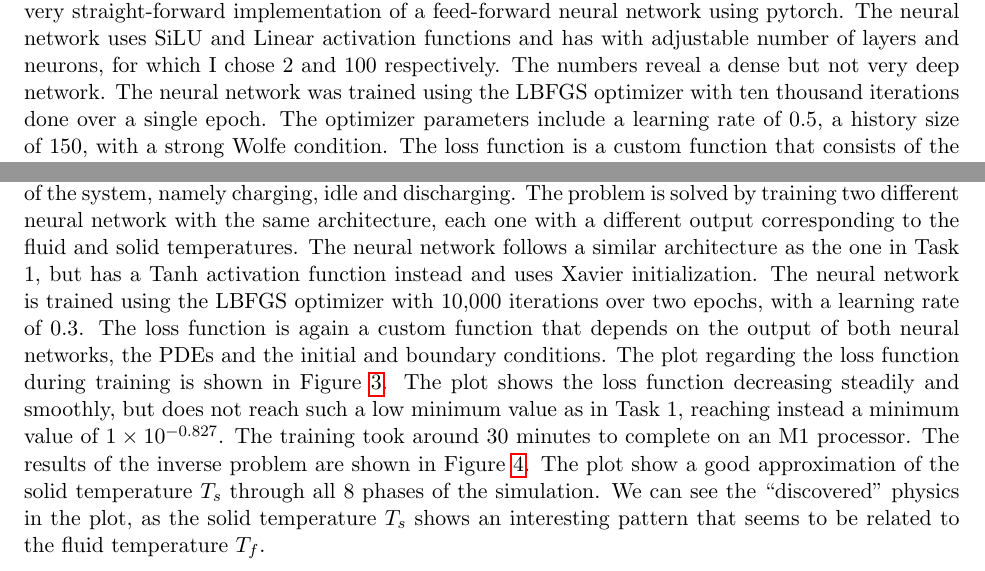
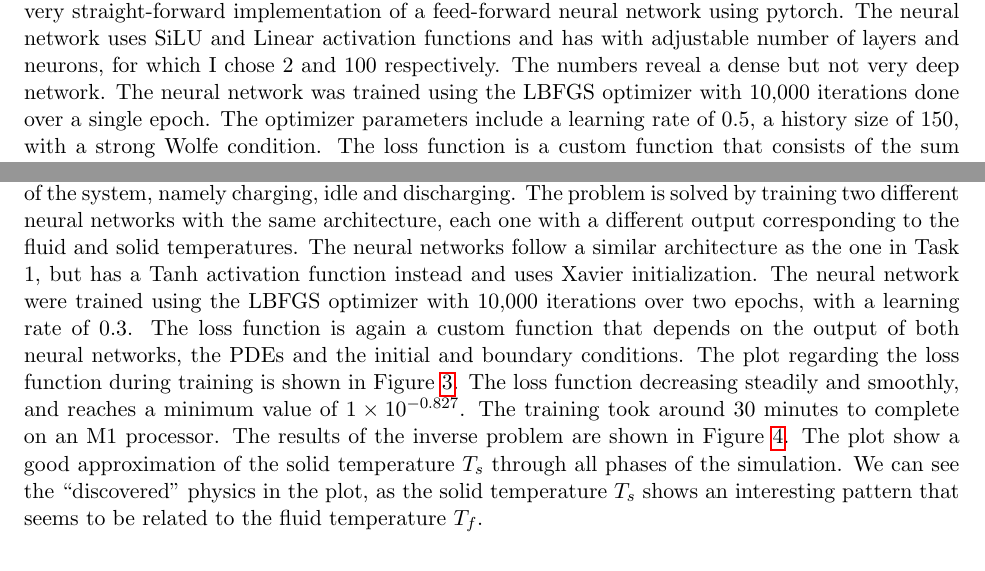
Before and after one commit to carlalozu/AICSE, a LaTeX document (project01/report/project01.tex): two parts of pages 1 and 2 of 5, joined at a grey line, cut so that both start at the same text. Compiled offline with pdfLaTeX.

Commit message:
final changes in report

```diff
--- a/project01/report/project01.tex
+++ b/project01/report/project01.tex
@@ -40,7 +40,7 @@ pytorch.
 The neural network uses SiLU and Linear activation functions and has with adjustable
 number of layers and neurons, for which I chose 2 and 100 respectively. The numbers
 reveal a dense but not very deep network.
-The neural network was trained using the LBFGS optimizer with ten thousand
+The neural network was trained using the LBFGS optimizer with 10,000
 iterations done over a single epoch. The optimizer parameters include a learning rate
 of 0.5, a history size of 150, with a strong Wolfe condition. The loss
 function is a custom function that consists of the sum of the mean squared
@@ -82,17 +82,17 @@ conditions (Dirichlet nd Von Neumann), as well as values for the time dependent
 parameter $U_f(t)$. These correspond to the different phases of the system,
 namely charging, idle and discharging. The problem is solved by
 training two different neural
-network with the same architecture, each one with a different output
-corresponding to the fluid and solid temperatures. The neural network follows a
+networks with the same architecture, each one with a different output
+corresponding to the fluid and solid temperatures. The neural networks follow a
 similar architecture as the one in Task 1, but has a Tanh activation function
 instead and uses Xavier initialization.
-The neural network is trained using the
+The neural network were trained using the
 LBFGS optimizer with 10,000 iterations over two epochs, with a learning rate of 0.3. The loss
 function is again a custom function that depends on the output of both neural
 networks, the PDEs and the initial and boundary conditions. The plot regarding the loss
-function during training is shown in Figure \ref{fig:task2_loss}. The plot shows
-the loss function decreasing steadily and smoothly, but does not reach such a
-low minimum value as in Task 1, reaching instead a minimum value of $1\times 10^{-0.827}$.
+function during training is shown in Figure \ref{fig:task2_loss}. The loss
+function decreasing steadily and smoothly, and reaches a minimum value of
+$1\times 10^{-0.827}$.
 The training took around 30 minutes to complete on an M1 processor.
 \begin{figure}
     \centering
@@ -101,7 +101,7 @@ The training took around 30 minutes to complete on an M1 processor.
     \label{fig:task2_loss}
 \end{figure}
 The results of the inverse problem are shown in Figure \ref{fig:task2}. The plot
-show a good approximation of the solid temperature $T_s$ through all 8 phases of
+show a good approximation of the solid temperature $T_s$ through all phases of
 the simulation.
 \begin{figure}[h]
     \centering
```
Also changed, not shown: project01/report/project01.pdf, project01/report/project01.tex (25 more changed lines).
